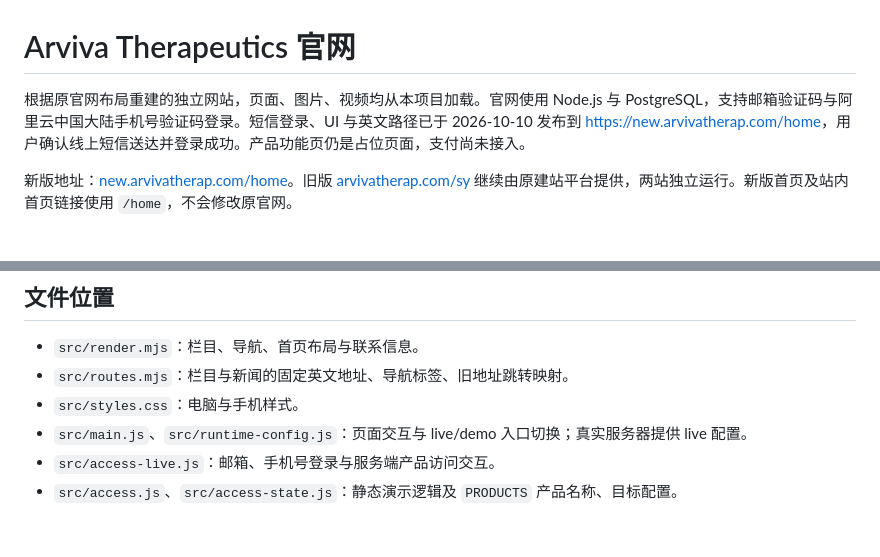
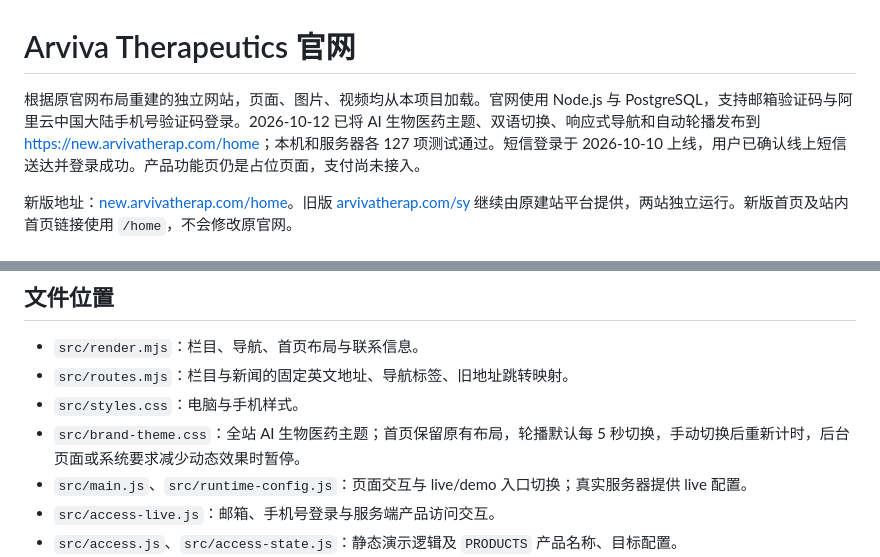
Before and after one commit to liuye10086/enterprise-website, a Markdown page: README.md, 2 parts joined by grey strips. Drawn GitHub-style; blank space fills up the shorter version.

```diff
--- a/README.md
+++ b/README.md
@@ -1,6 +1,6 @@
 # Arviva Therapeutics 官网
 
-根据原官网布局重建的独立网站，页面、图片、视频均从本项目加载。官网使用 Node.js 与 PostgreSQL，支持邮箱验证码与阿里云中国大陆手机号验证码登录。短信登录、UI 与英文路径已于 2026-10-10 发布到 <https://new.arvivatherap.com/home>，用户确认线上短信送达并登录成功。产品功能页仍是占位页面，支付尚未接入。
+根据原官网布局重建的独立网站，页面、图片、视频均从本项目加载。官网使用 Node.js 与 PostgreSQL，支持邮箱验证码与阿里云中国大陆手机号验证码登录。2026-10-12 已将 AI 生物医药主题、双语切换、响应式导航和自动轮播发布到 <https://new.arvivatherap.com/home>；本机和服务器各 127 项测试通过。短信登录于 2026-10-10 上线，用户已确认线上短信送达并登录成功。产品功能页仍是占位页面，支付尚未接入。
 
 新版地址：[new.arvivatherap.com/home](https://new.arvivatherap.com/home)。旧版 [arvivatherap.com/sy](https://arvivatherap.com/sy) 继续由原建站平台提供，两站独立运行。新版首页及站内首页链接使用 `/home`，不会修改原官网。
 
@@ -80,6 +80,7 @@ npm run test:auth
 - `src/render.mjs`：栏目、导航、首页布局与联系信息。
 - `src/routes.mjs`：栏目与新闻的固定英文地址、导航标签、旧地址跳转映射。
 - `src/styles.css`：电脑与手机样式。
+- `src/brand-theme.css`：全站 AI 生物医药主题；首页保留原有布局，轮播默认每 5 秒切换，手动切换后重新计时，后台页面或系统要求减少动态效果时暂停。
 - `src/main.js`、`src/runtime-config.js`：页面交互与 live/demo 入口切换；真实服务器提供 live 配置。
 - `src/access-live.js`：邮箱、手机号登录与服务端产品访问交互。
 - `src/access.js`、`src/access-state.js`：静态演示逻辑及 `PRODUCTS` 产品名称、目标配置。
```
Also changed, not shown: docs/postgresql-deployment.md (+10 -2 lines).
